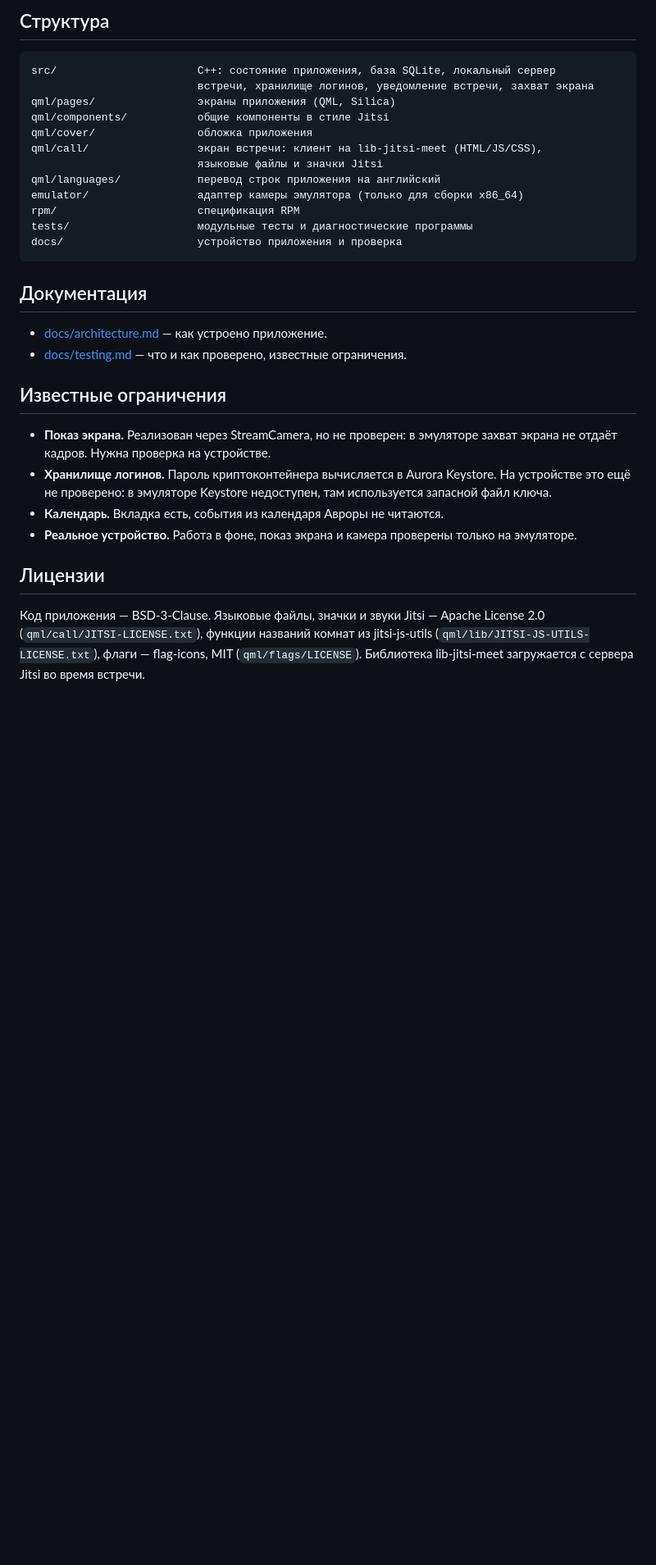
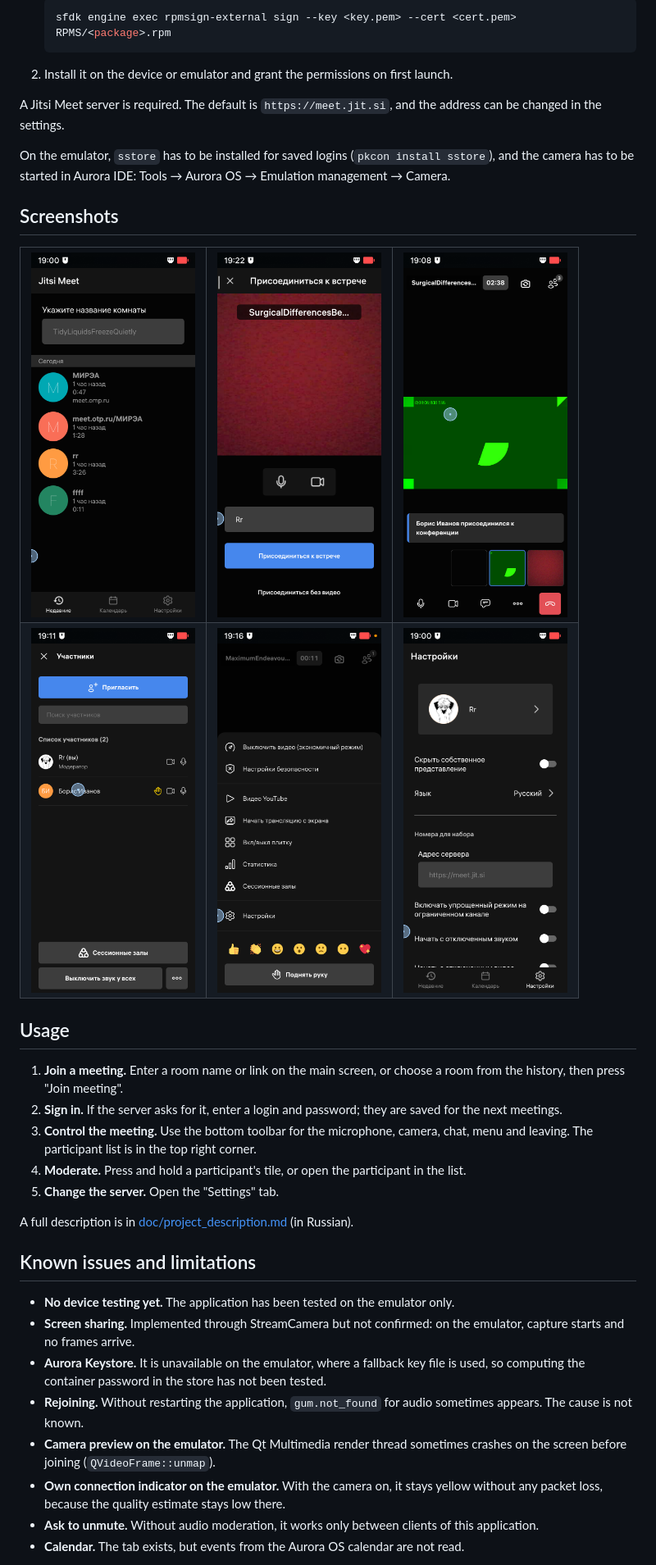
Before and after one commit to is200406moil/MIREA_JitsiClient, a Markdown page: README.md, the part around one of its changes. Shown at 82% size. Drawn GitHub-style; pictures changed too: screenshots/01-recents.png (added), screenshots/02-prejoin.png (added), screenshots/03-meeting.png (added); blank space fills up the shorter version.

````diff
--- a/README.md
+++ b/README.md
@@ -48,33 +69,47 @@ sfdk check RPMS/<пакет>.rpm
 
-## Структура
+   ```bash
+   sfdk engine exec rpmsign-external sign --key <key.pem> --cert <cert.pem> RPMS/<package>.rpm
+   ```
 
-```
-src/                      C++: состояние приложения, база SQLite, локальный сервер
-                          встречи, хранилище логинов, уведомление встречи, захват экрана
-qml/pages/                экраны приложения (QML, Silica)
-qml/components/           общие компоненты в стиле Jitsi
-qml/cover/                обложка приложения
-qml/call/                 экран встречи: клиент на lib-jitsi-meet (HTML/JS/CSS),
-                          языковые файлы и значки Jitsi
-qml/languages/            перевод строк приложения на английский
-emulator/                 адаптер камеры эмулятора (только для сборки x86_64)
-rpm/                      спецификация RPM
-tests/                    модульные тесты и диагностические программы
-docs/                     устройство приложения и проверка
-```
+2. Install it on the device or emulator and grant the permissions on first launch.
 
-## Документация
+A Jitsi Meet server is required. The default is `https://meet.jit.si`, and the address can be changed in the settings.
 
-- [docs/architecture.md](docs/architecture.md) — как устроено приложение.
-- [docs/testing.md](docs/testing.md) — что и как проверено, известные ограничения.
+On the emulator, `sstore` has to be installed for saved logins (`pkcon install sstore`), and the camera has to be started in Aurora IDE: Tools → Aurora OS → Emulation management → Camera.
 
-## Известные ограничения
+## Screenshots
 
-- **Показ экрана.** Реализован через StreamCamera, но не проверен: в эмуляторе захват экрана не отдаёт кадров. Нужна проверка на устройстве.
-- **Хранилище логинов.** Пароль криптоконтейнера вычисляется в Aurora Keystore. На устройстве это ещё не проверено: в эмуляторе Keystore недоступен, там используется запасной файл ключа.
-- **Календарь.** Вкладка есть, события из календаря Авроры не читаются.
-- **Реальное устройство.** Работа в фоне, показ экрана и камера проверены только на эмуляторе.
+<table>
+  <tr>
+    <td><img src="screenshots/01-recents.png" width="200" alt="Recent meetings"></td>
+    <td><img src="screenshots/02-prejoin.png" width="200" alt="Before joining"></td>
+    <td><img src="screenshots/03-meeting.png" width="200" alt="Meeting"></td>
+  </tr>
+  <tr>
+    <td><img src="screenshots/04-participants.png" width="200" alt="Participants"></td>
+    <td><img src="screenshots/05-menu.png" width="200" alt="Meeting menu"></td>
+    <td><img src="screenshots/06-settings.png" width="200" alt="Settings"></td>
+  </tr>
+</table>
 
-## Лицензии
+## Usage
 
-Код приложения — BSD-3-Clause. Языковые файлы, значки и звуки Jitsi — Apache License 2.0 (`qml/call/JITSI-LICENSE.txt`), функции названий комнат из jitsi-js-utils (`qml/lib/JITSI-JS-UTILS-LICENSE.txt`), флаги — flag-icons, MIT (`qml/flags/LICENSE`). Библиотека lib-jitsi-meet загружается с сервера Jitsi во время встречи.
+1. **Join a meeting.** Enter a room name or link on the main screen, or choose a room from the history, then press "Join meeting".
+2. **Sign in.** If the server asks for it, enter a login and password; they are saved for the next meetings.
+3. **Control the meeting.** Use the bottom toolbar for the microphone, camera, chat, menu and leaving. The participant list is in the top right corner.
+4. **Moderate.** Press and hold a participant's tile, or open the participant in the list.
+5. **Change the server.** Open the "Settings" tab.
+
+A full description is in [doc/project_description.md](doc/project_description.md) (in Russian).
+
+## Known issues and limitations
+
+- **No device testing yet.** The application has been tested on the emulator only.
+- **Screen sharing.** Implemented through StreamCamera but not confirmed: on the emulator, capture starts and no frames arrive.
+- **Aurora Keystore.** It is unavailable on the emulator, where a fallback key file is used, so computing the container password in the store has not been tested.
+- **Rejoining.** Without restarting the application, `gum.not_found` for audio sometimes appears. The cause is not known.
+- **Camera preview on the emulator.** The Qt Multimedia render thread sometimes crashes on the screen before joining (`QVideoFrame::unmap`).
+- **Own connection indicator on the emulator.** With the camera on, it stays yellow without any packet loss, because the quality estimate stays low there.
+- **Ask to unmute.** Without audio moderation, it works only between clients of this application.
+- **Calendar.** The tab exists, but events from the Aurora OS calendar are not read.
+
````
Also changed, not shown: other parts of README.md (+55 -27 lines), AUTHORS.md (added, +5 -0 lines), CONTRIBUTING.md (added, +23 -0 lines), LICENSE.md (added, +26 -0 lines), README.ru.md (added, +122 -0 lines), doc/project_description.md (added, +52 -0 lines), emulator/README.md (+1 -1 lines), doc/architecture.md (renamed from docs/architecture.md), doc/testing.md (renamed from docs/testing.md), 1 other file.
